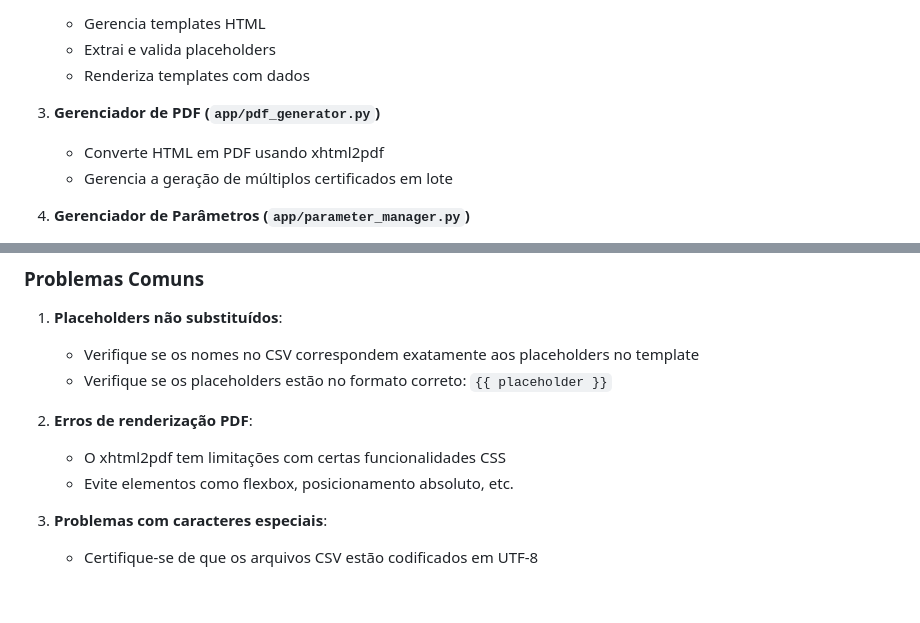
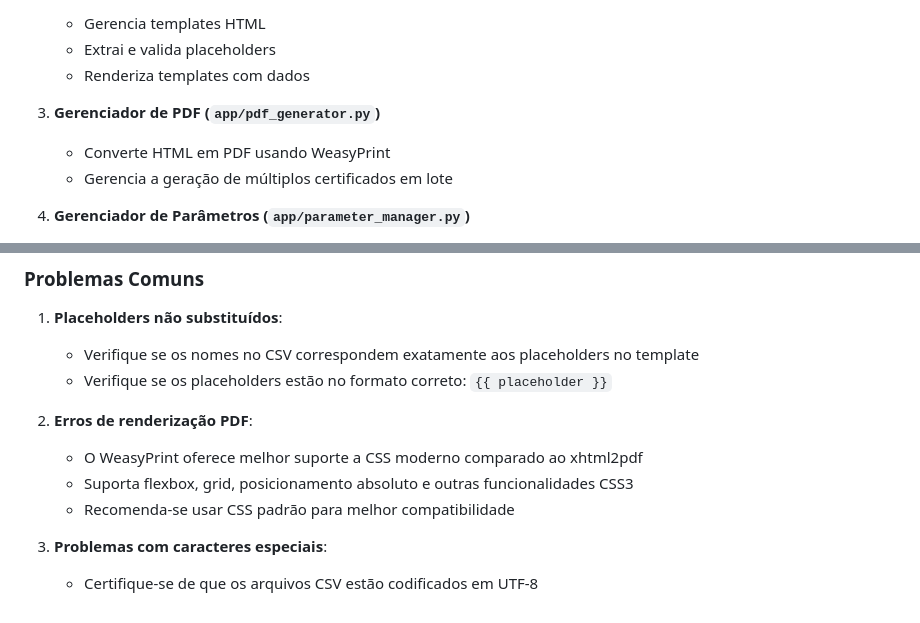
Before and after one commit to NEPEM-UFSC/nepemcert, a Markdown page: NEPEMCERT_DOCS.md, 2 parts joined by grey strips. GitHub-like rendering.

Commit message:
feat: Atualizar documentação para refletir a mudança de xhtml2pdf para WeasyPrint na geração de PDFs

```diff
--- a/NEPEMCERT_DOCS.md
+++ b/NEPEMCERT_DOCS.md
@@ -20,7 +20,7 @@ O projeto segue uma arquitetura modular, com separação clara de responsabilida
    - Renderiza templates com dados
 
 3. **Gerenciador de PDF (`app/pdf_generator.py`)**
-   - Converte HTML em PDF usando xhtml2pdf
+   - Converte HTML em PDF usando WeasyPrint
    - Gerencia a geração de múltiplos certificados em lote
 
 4. **Gerenciador de Parâmetros (`app/parameter_manager.py`)**
@@ -218,8 +218,9 @@ Contém valores padrão para placeholders:
    - Verifique se os placeholders estão no formato correto: `{{ placeholder }}`
 
 2. **Erros de renderização PDF**:
-   - O xhtml2pdf tem limitações com certas funcionalidades CSS
-   - Evite elementos como flexbox, posicionamento absoluto, etc.
+   - O WeasyPrint oferece melhor suporte a CSS moderno comparado ao xhtml2pdf
+   - Suporta flexbox, grid, posicionamento absoluto e outras funcionalidades CSS3
+   - Recomenda-se usar CSS padrão para melhor compatibilidade
 
 3. **Problemas com caracteres especiais**:
    - Certifique-se de que os arquivos CSV estão codificados em UTF-8
```
